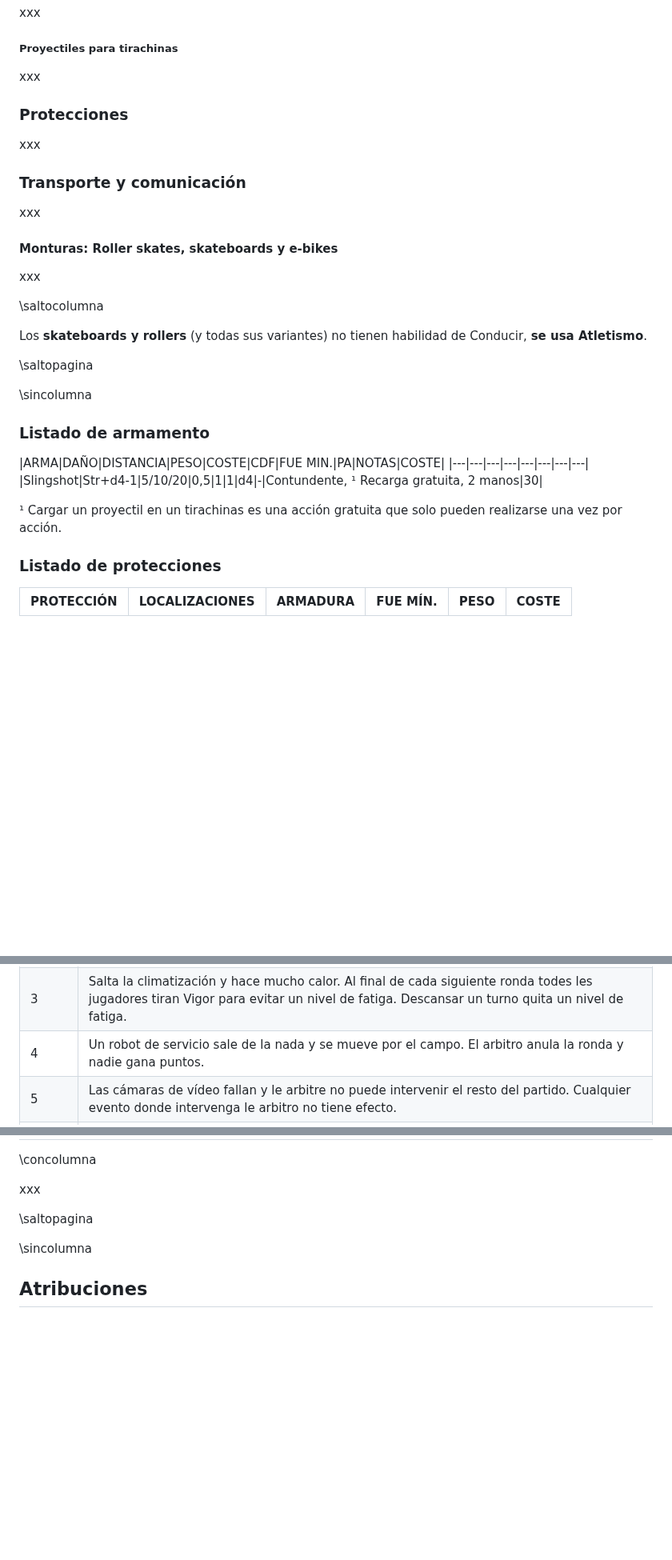
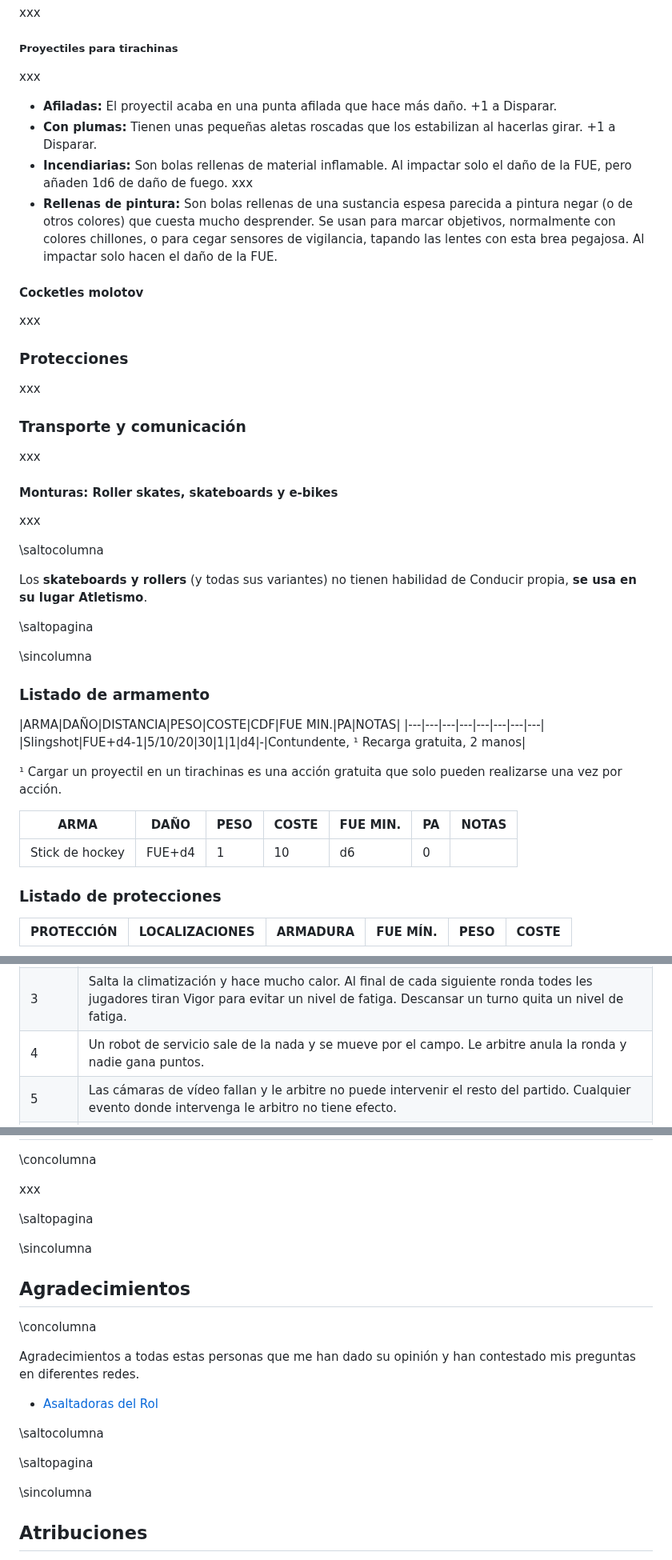
Before and after one commit to gwannon/bosque-Sh3rW00d, a Markdown page: bosque-Sh3rW00d.md, 3 parts joined by grey strips. Shown at 80% size. GitHub-like rendering; blank space fills up the shorter version.

Commit message:
Proyectiles para tirachinas

```diff
--- a/bosque-Sh3rW00d.md
+++ b/bosque-Sh3rW00d.md
@@ -838,6 +838,15 @@ xxx
 
 xxx
 
+* **Afiladas:** El proyectil acaba en una punta afilada que hace más daño. +1 a Disparar.
+* **Con plumas:** Tienen unas pequeñas aletas roscadas que los estabilizan al hacerlas girar. +1 a Disparar.
+* **Incendiarias:** Son bolas rellenas de material inflamable. Al impactar solo el daño de la FUE, pero añaden 1d6 de daño de fuego. xxx
+* **Rellenas de pintura:** Son bolas rellenas de una sustancia espesa parecida a pintura negar (o de otros colores) que cuesta mucho desprender. Se usan para marcar objetivos, normalmente con colores chillones, o para cegar sensores de vigilancia, tapando las lentes con esta brea pegajosa. Al impactar solo hacen el daño de la FUE.
+
+#### Cocketles molotov
+
+xxx
+
 ### Protecciones
 
 xxx
@@ -852,7 +861,7 @@ xxx
 
 \saltocolumna
 
-Los **skateboards y rollers** (y todas sus variantes) no tienen habilidad de Conducir, **se usa Atletismo**.
+Los **skateboards y rollers** (y todas sus variantes) no tienen habilidad de Conducir propia, **se usa en su lugar Atletismo**.
 
 \saltopagina
 
@@ -860,11 +869,15 @@ Los **skateboards y rollers** (y todas sus variantes) no tienen habilidad de Con
 
 ### Listado de armamento
 
-|ARMA|DAÑO|DISTANCIA|PESO|COSTE|CDF|FUE MIN.|PA|NOTAS|COSTE|
+|ARMA|DAÑO|DISTANCIA|PESO|COSTE|CDF|FUE MIN.|PA|NOTAS|
 |---|---|---|---|---|---|---|---|
-|Slingshot|Str+d4-1|5/10/20|0,5|1|1|d4|-|Contundente, ¹ Recarga gratuita, 2 manos|30|
+|Slingshot|FUE+d4-1|5/10/20|30|1|1|d4|-|Contundente, ¹ Recarga gratuita, 2 manos|
 
 ¹ Cargar un proyectil en un tirachinas es una acción gratuita que solo pueden realizarse una vez por acción.
+
+|ARMA|DAÑO|PESO|COSTE|FUE MIN.|PA|NOTAS|
+|---|---|---|---|---|---|---|
+|Stick de hockey|FUE+d4|1|10|d6|0||
 
 ### Listado de protecciones
 
@@ -1112,7 +1137,7 @@ Al final de las 5 rondas gana el que más puntos tenga. También se puede ganar
 |---|---|
 |2|El partido es suspendido por le arbitre. Se va la luz, explota una tubería, etc.|
 |3|Salta la climatización y hace mucho calor. Al final de cada siguiente ronda todes les jugadores tiran Vigor para evitar un nivel de fatiga. Descansar un turno quita un nivel de fatiga.|
-|4|Un robot de servicio sale de la nada y se mueve por el campo. El arbitro anula la ronda y nadie gana puntos.|
+|4|Un robot de servicio sale de la nada y se mueve por el campo. Le arbitre anula la ronda y nadie gana puntos.|
 |5|Las cámaras de vídeo fallan y le arbitre no puede intervenir el resto del partido. Cualquier evento donde intervenga le arbitro no tiene efecto.|
 |6|Le arbitre amonesta a une jugadore al azar del equipo con menos puntos y no le quita ojo. Le jugadore tiene un -1 en su siguiente ronda.|
 |7/8/9|Sin efecto|
@@ -2105,6 +2130,20 @@ xxx
 
 \sincolumna
 
+## Agradecimientos
+
+\concolumna
+
+Agradecimientos a todas estas personas que me han dado su opinión y han contestado mis preguntas en diferentes redes.
+
+* [Asaltadoras del Rol](https://bsky.app/profile/cuchi.bsky.social)
+
+\saltocolumna
+
+\saltopagina
+
+\sincolumna
+
 ## Atribuciones
 
 Como proyecto Creative Commons pasamos a atribuir todo el contenido de terceros que hay en este documento.
```
Also changed, not shown: other parts of bosque-Sh3rW00d.md (+27 -15 lines).
